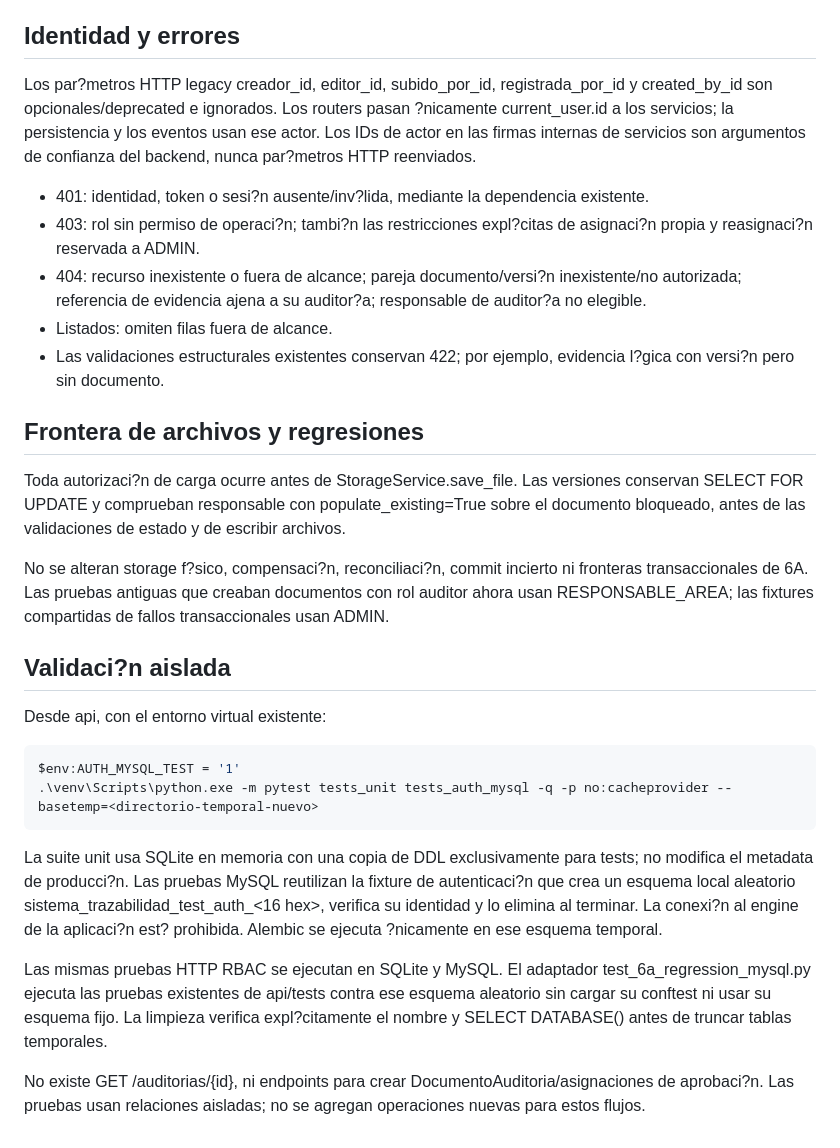
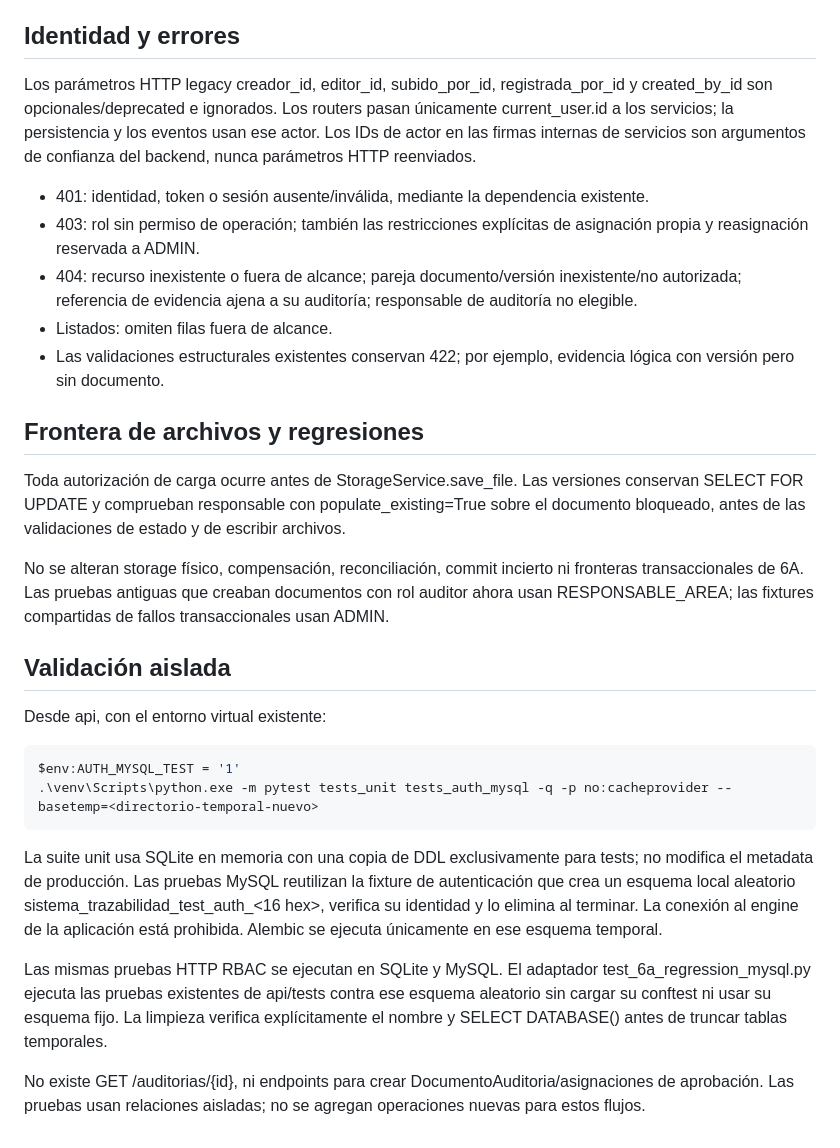
Before and after one commit to samcruzb11-creator/G19X-TESCI-SCB-866-ACADEMIC, a Markdown page: docs/historico/FASE_6B_2_RBAC.md, the part around one of its changes. Rendered like a GitHub page.

````diff
--- a/docs/historico/FASE_6B_2_RBAC.md
+++ b/docs/historico/FASE_6B_2_RBAC.md
@@ -41,21 +41,21 @@ ADMIN puede asignar auditor?as a usuarios activos AUDITOR_INTERNO/AUDITOR_EXTERN
 
 ## Identidad y errores
 
-Los par?metros HTTP legacy creador_id, editor_id, subido_por_id, registrada_por_id y created_by_id son opcionales/deprecated e ignorados. Los routers pasan ?nicamente current_user.id a los servicios; la persistencia y los eventos usan ese actor. Los IDs de actor en las firmas internas de servicios son argumentos de confianza del backend, nunca par?metros HTTP reenviados.
+Los parámetros HTTP legacy creador_id, editor_id, subido_por_id, registrada_por_id y created_by_id son opcionales/deprecated e ignorados. Los routers pasan únicamente current_user.id a los servicios; la persistencia y los eventos usan ese actor. Los IDs de actor en las firmas internas de servicios son argumentos de confianza del backend, nunca parámetros HTTP reenviados.
 
-- 401: identidad, token o sesi?n ausente/inv?lida, mediante la dependencia existente.
-- 403: rol sin permiso de operaci?n; tambi?n las restricciones expl?citas de asignaci?n propia y reasignaci?n reservada a ADMIN.
-- 404: recurso inexistente o fuera de alcance; pareja documento/versi?n inexistente/no autorizada; referencia de evidencia ajena a su auditor?a; responsable de auditor?a no elegible.
+- 401: identidad, token o sesión ausente/inválida, mediante la dependencia existente.
+- 403: rol sin permiso de operación; también las restricciones explícitas de asignación propia y reasignación reservada a ADMIN.
+- 404: recurso inexistente o fuera de alcance; pareja documento/versión inexistente/no autorizada; referencia de evidencia ajena a su auditoría; responsable de auditoría no elegible.
 - Listados: omiten filas fuera de alcance.
-- Las validaciones estructurales existentes conservan 422; por ejemplo, evidencia l?gica con versi?n pero sin documento.
+- Las validaciones estructurales existentes conservan 422; por ejemplo, evidencia lógica con versión pero sin documento.
 
 ## Frontera de archivos y regresiones
 
-Toda autorizaci?n de carga ocurre antes de StorageService.save_file. Las versiones conservan SELECT FOR UPDATE y comprueban responsable con populate_existing=True sobre el documento bloqueado, antes de las validaciones de estado y de escribir archivos.
+Toda autorización de carga ocurre antes de StorageService.save_file. Las versiones conservan SELECT FOR UPDATE y comprueban responsable con populate_existing=True sobre el documento bloqueado, antes de las validaciones de estado y de escribir archivos.
 
-No se alteran storage f?sico, compensaci?n, reconciliaci?n, commit incierto ni fronteras transaccionales de 6A. Las pruebas antiguas que creaban documentos con rol auditor ahora usan RESPONSABLE_AREA; las fixtures compartidas de fallos transaccionales usan ADMIN.
+No se alteran storage físico, compensación, reconciliación, commit incierto ni fronteras transaccionales de 6A. Las pruebas antiguas que creaban documentos con rol auditor ahora usan RESPONSABLE_AREA; las fixtures compartidas de fallos transaccionales usan ADMIN.
 
-## Validaci?n aislada
+## Validación aislada
 
 Desde api, con el entorno virtual existente:
 
@@ -64,8 +64,8 @@ $env:AUTH_MYSQL_TEST = '1'
 .\venv\Scripts\python.exe -m pytest tests_unit tests_auth_mysql -q -p no:cacheprovider --basetemp=<directorio-temporal-nuevo>
 ```
 
-La suite unit usa SQLite en memoria con una copia de DDL exclusivamente para tests; no modifica el metadata de producci?n. Las pruebas MySQL reutilizan la fixture de autenticaci?n que crea un esquema local aleatorio sistema_trazabilidad_test_auth_<16 hex>, verifica su identidad y lo elimina al terminar. La conexi?n al engine de la aplicaci?n est? prohibida. Alembic se ejecuta ?nicamente en ese esquema temporal.
+La suite unit usa SQLite en memoria con una copia de DDL exclusivamente para tests; no modifica el metadata de producción. Las pruebas MySQL reutilizan la fixture de autenticación que crea un esquema local aleatorio sistema_trazabilidad_test_auth_<16 hex>, verifica su identidad y lo elimina al terminar. La conexión al engine de la aplicación está prohibida. Alembic se ejecuta únicamente en ese esquema temporal.
 
-Las mismas pruebas HTTP RBAC se ejecutan en SQLite y MySQL. El adaptador test_6a_regression_mysql.py ejecuta las pruebas existentes de api/tests contra ese esquema aleatorio sin cargar su conftest ni usar su esquema fijo. La limpieza verifica expl?citamente el nombre y SELECT DATABASE() antes de truncar tablas temporales.
+Las mismas pruebas HTTP RBAC se ejecutan en SQLite y MySQL. El adaptador test_6a_regression_mysql.py ejecuta las pruebas existentes de api/tests contra ese esquema aleatorio sin cargar su conftest ni usar su esquema fijo. La limpieza verifica explícitamente el nombre y SELECT DATABASE() antes de truncar tablas temporales.
 
-No existe GET /auditorias/{id}, ni endpoints para crear DocumentoAuditoria/asignaciones de aprobaci?n. Las pruebas usan relaciones aisladas; no se agregan operaciones nuevas para estos flujos.
+No existe GET /auditorias/{id}, ni endpoints para crear DocumentoAuditoria/asignaciones de aprobación. Las pruebas usan relaciones aisladas; no se agregan operaciones nuevas para estos flujos.
````
Also changed, not shown: other parts of docs/historico/FASE_6B_2_RBAC.md (+19 -19 lines).
